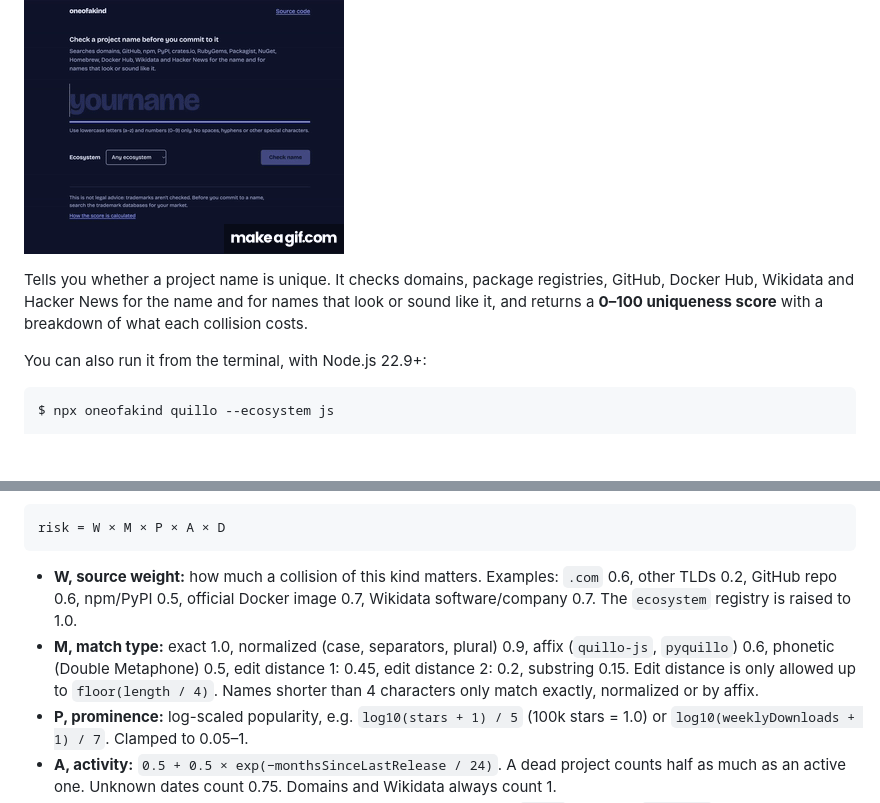
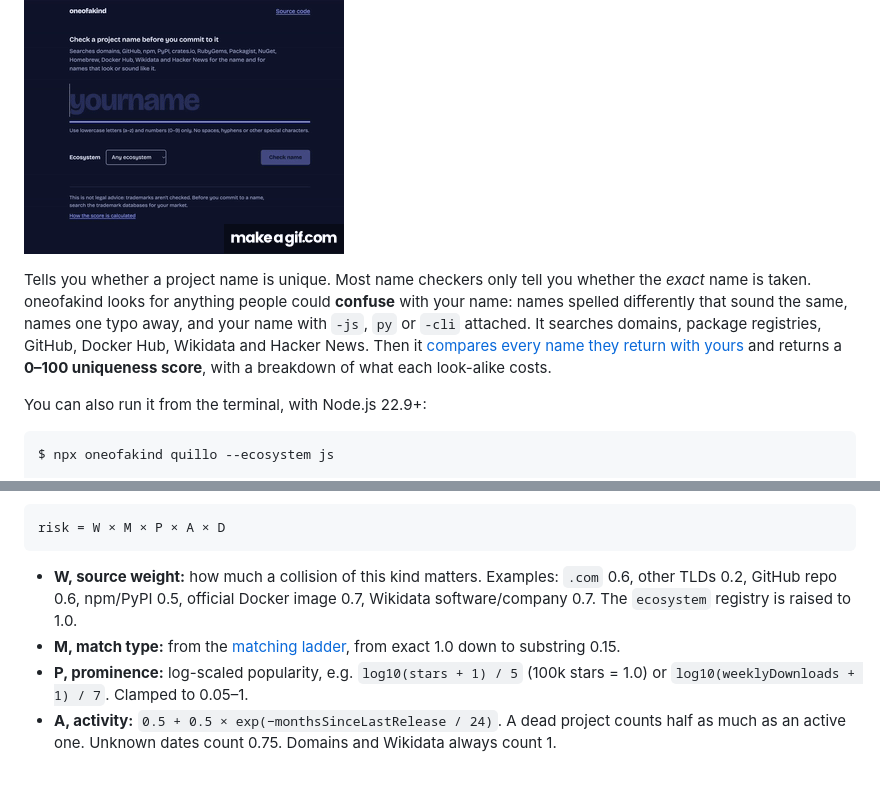
Before and after one commit to mido4499/oneofakind, a Markdown page: README.md, 2 parts joined by grey strips. Drawn GitHub-style; blank space fills up the shorter version.

````diff
--- a/README.md
+++ b/README.md
@@ -4,7 +4,7 @@
 
 [![The oneofakind web page: type a project name, pick an ecosystem and check it](docs/demo.gif)](https://mido4499.github.io/oneofakind/)
 
-Tells you whether a project name is unique. It checks domains, package registries, GitHub, Docker Hub, Wikidata and Hacker News for the name and for names that look or sound like it, and returns a **0–100 uniqueness score** with a breakdown of what each collision costs.
+Tells you whether a project name is unique. Most name checkers only tell you whether the *exact* name is taken. oneofakind looks for anything people could **confuse** with your name: names spelled differently that sound the same, names one typo away, and your name with `-js`, `py` or `-cli` attached. It searches domains, package registries, GitHub, Docker Hub, Wikidata and Hacker News. Then it [compares every name they return with yours](#how-matching-works) and returns a **0–100 uniqueness score**, with a breakdown of what each look-alike costs.
 
 You can also run it from the terminal, with Node.js 22.9+:
 
@@ -150,7 +184,7 @@ risk = W × M × P × A × D
 ```
 
 - **W, source weight:** how much a collision of this kind matters. Examples: `.com` 0.6, other TLDs 0.2, GitHub repo 0.6, npm/PyPI 0.5, official Docker image 0.7, Wikidata software/company 0.7. The `ecosystem` registry is raised to 1.0.
-- **M, match type:** exact 1.0, normalized (case, separators, plural) 0.9, affix (`quillo-js`, `pyquillo`) 0.6, phonetic (Double Metaphone) 0.5, edit distance 1: 0.45, edit distance 2: 0.2, substring 0.15. Edit distance is only allowed up to `floor(length / 4)`. Names shorter than 4 characters only match exactly, normalized or by affix.
+- **M, match type:** from the [matching ladder](#how-matching-works), from exact 1.0 down to substring 0.15.
 - **P, prominence:** log-scaled popularity, e.g. `log10(stars + 1) / 5` (100k stars = 1.0) or `log10(weeklyDownloads + 1) / 7`. Clamped to 0.05–1.
 - **A, activity:** `0.5 + 0.5 × exp(−monthsSinceLastRelease / 24)`. A dead project counts half as much as an active one. Unknown dates count 0.75. Domains and Wikidata always count 1.
 - **D, tail decay:** within one weight key, the n-th strongest hit counts `0.5^n`. Fifty tiny `quillo-*` repos then weigh about as much as two. The key's combined risk is also capped at its W.
````
Also changed, not shown: other parts of README.md (+34 -0 lines).
